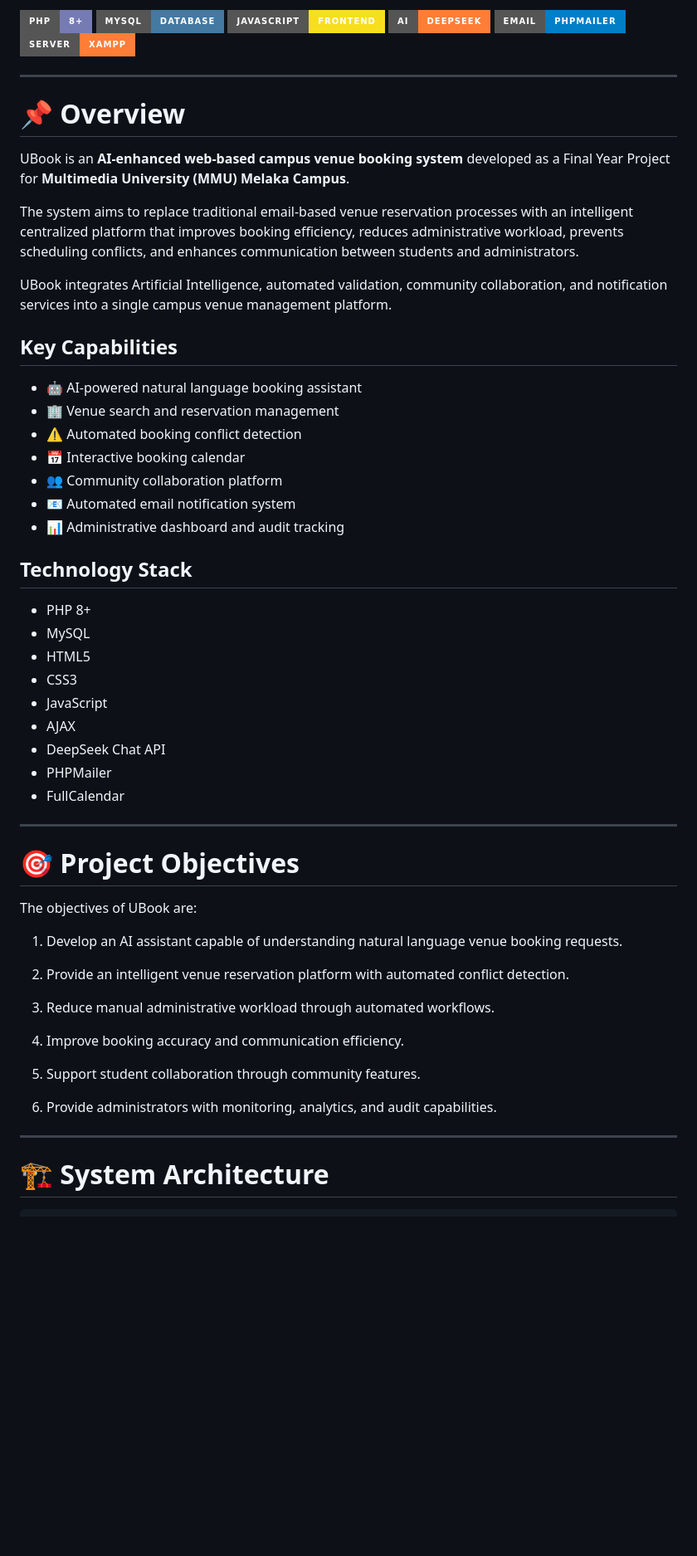
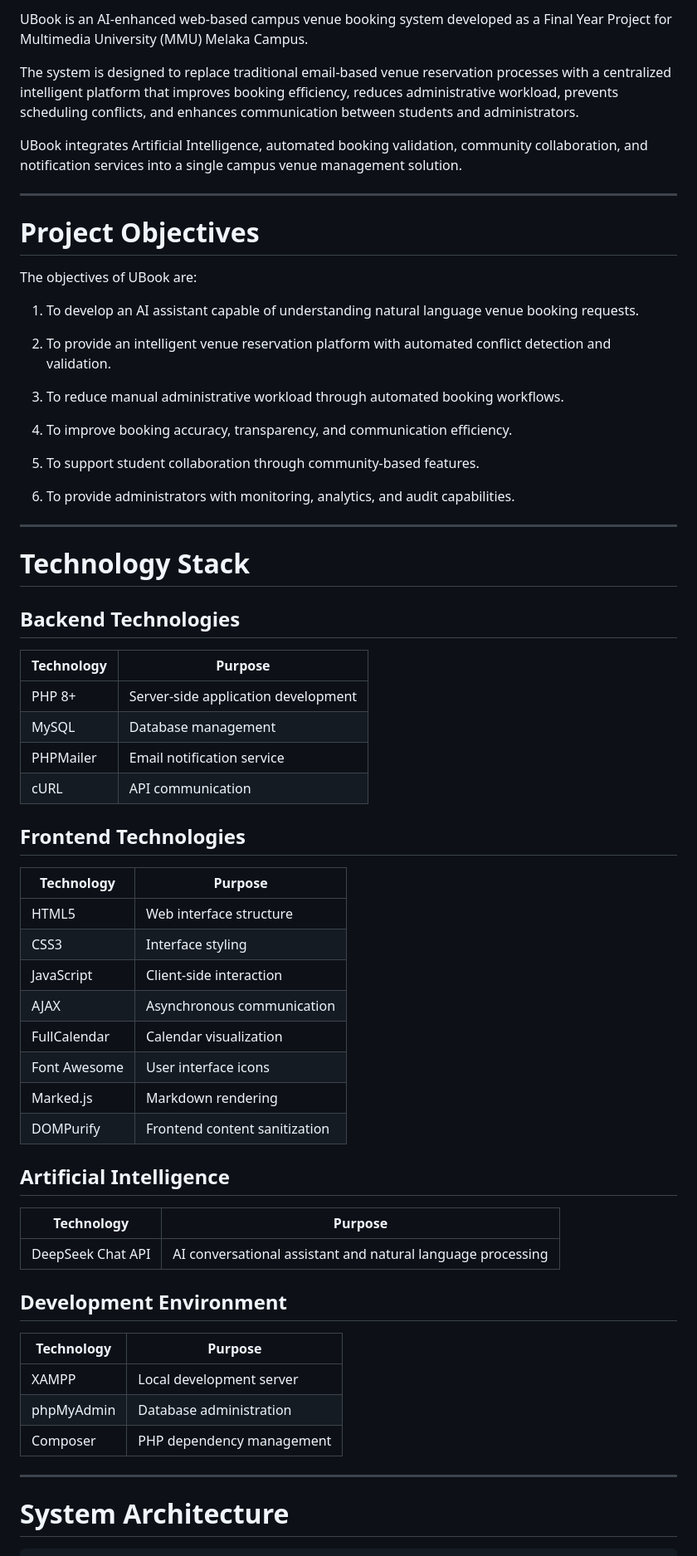
Before and after one commit to Aunyiqi/UBook, a Markdown page: README.md, the part around one of its changes. Shown at 83% size. Drawn GitHub-style; badges without logos; blank space fills up the shorter version.

Commit message:
Revise README for clarity and detail
Updated README.md to enhance project overview, objectives, technology stack, and installation instructions.

```diff
--- a/README.md
+++ b/README.md
@@ -4,68 +4,70 @@
 
-![PHP](https://img.shields.io/badge/PHP-8+-777BB4?style=for-the-badge&logo=php)
-![MySQL](https://img.shields.io/badge/MySQL-Database-4479A1?style=for-the-badge&logo=mysql)
-![JavaScript](https://img.shields.io/badge/JavaScript-Frontend-F7DF1E?style=for-the-badge&logo=javascript)
-![DeepSeek AI](https://img.shields.io/badge/AI-DeepSeek-orange?style=for-the-badge)
-![PHPMailer](https://img.shields.io/badge/Email-PHPMailer-blue?style=for-the-badge)
-![XAMPP](https://img.shields.io/badge/Server-XAMPP-orange?style=for-the-badge)
+UBook is an AI-enhanced web-based campus venue booking system developed as a Final Year Project for Multimedia University (MMU) Melaka Campus.
 
-</p>
+The system is designed to replace traditional email-based venue reservation processes with a centralized intelligent platform that improves booking efficiency, reduces administrative workload, prevents scheduling conflicts, and enhances communication between students and administrators.
+
+UBook integrates Artificial Intelligence, automated booking validation, community collaboration, and notification services into a single campus venue management solution.
 
 ---
 
-# 📌 Overview
+# Project Objectives
 
-UBook is an **AI-enhanced web-based campus venue booking system** developed as a Final Year Project for **Multimedia University (MMU) Melaka Campus**.
+The objectives of UBook are:
 
-The system aims to replace traditional email-based venue reservation processes with an intelligent centralized platform that improves booking efficiency, reduces administrative workload, prevents scheduling conflicts, and enhances communication between students and administrators.
+1. To develop an AI assistant capable of understanding natural language venue booking requests.
 
-UBook integrates Artificial Intelligence, automated validation, community collaboration, and notification services into a single campus venue management platform.
+2. To provide an intelligent venue reservation platform with automated conflict detection and validation.
 
-## Key Capabilities
+3. To reduce manual administrative workload through automated booking workflows.
 
-- 🤖 AI-powered natural language booking assistant
-- 🏢 Venue search and reservation management
-- ⚠️ Automated booking conflict detection
-- 📅 Interactive booking calendar
-- 👥 Community collaboration platform
-- 📧 Automated email notification system
-- 📊 Administrative dashboard and audit tracking
+4. To improve booking accuracy, transparency, and communication efficiency.
 
+5. To support student collaboration through community-based features.
 
-## Technology Stack
-
-- PHP 8+
-- MySQL
-- HTML5
-- CSS3
-- JavaScript
-- AJAX
-- DeepSeek Chat API
-- PHPMailer
-- FullCalendar
-
+6. To provide administrators with monitoring, analytics, and audit capabilities.
 
 ---
 
-# 🎯 Project Objectives
+# Technology Stack
 
-The objectives of UBook are:
+## Backend Technologies
 
-1. Develop an AI assistant capable of understanding natural language venue booking requests.
+| Technology | Purpose |
+|---|---|
+| PHP 8+ | Server-side application development |
+| MySQL | Database management |
+| PHPMailer | Email notification service |
+| cURL | API communication |
 
-2. Provide an intelligent venue reservation platform with automated conflict detection.
+## Frontend Technologies
 
-3. Reduce manual administrative workload through automated workflows.
+| Technology | Purpose |
+|---|---|
+| HTML5 | Web interface structure |
+| CSS3 | Interface styling |
+| JavaScript | Client-side interaction |
+| AJAX | Asynchronous communication |
+| FullCalendar | Calendar visualization |
+| Font Awesome | User interface icons |
+| Marked.js | Markdown rendering |
+| DOMPurify | Frontend content sanitization |
 
-4. Improve booking accuracy and communication efficiency.
+## Artificial Intelligence
 
-5. Support student collaboration through community features.
+| Technology | Purpose |
+|---|---|
+| DeepSeek Chat API | AI conversational assistant and natural language processing |
 
-6. Provide administrators with monitoring, analytics, and audit capabilities.
+## Development Environment
 
+| Technology | Purpose |
+|---|---|
+| XAMPP | Local development server |
+| phpMyAdmin | Database administration |
+| Composer | PHP dependency management |
 
 ---
 
-# 🏗️ System Architecture
+# System Architecture
 
 
```
Also changed, not shown: other parts of README.md (+129 -203 lines).
